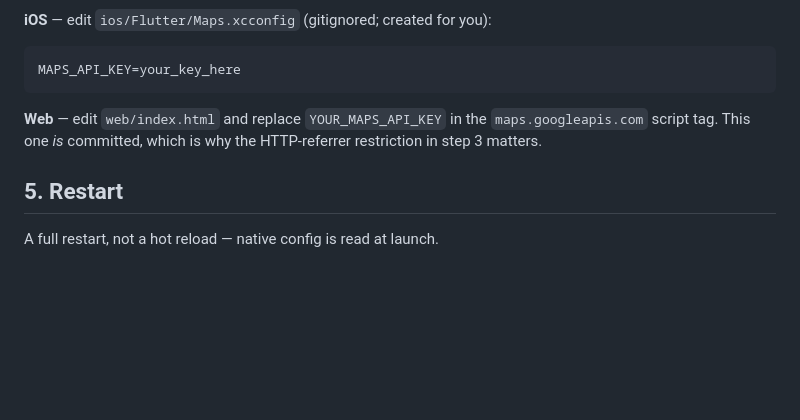
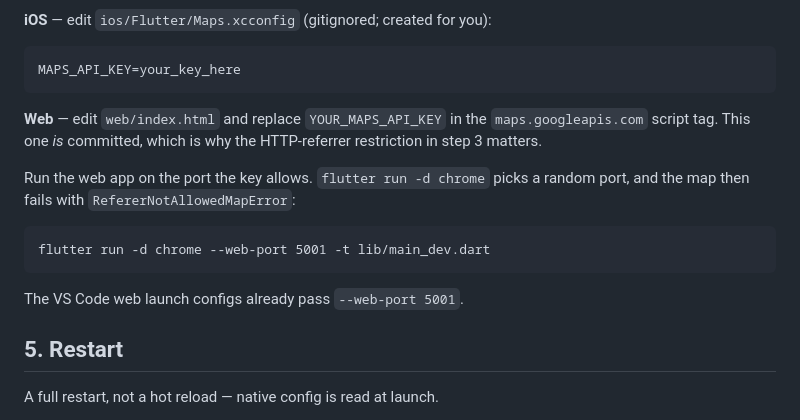
Before and after one commit to bkapsalis/photos-activities, a Markdown page: MAP_SETUP.md, the part around the change. Drawn GitHub-style; blank space fills up the shorter version.

Commit message:
Document that the web app must run on port 5001 for Maps
The Maps key's HTTP-referrer restriction allows http://localhost:5001/*,
but `flutter run -d chrome` picks a random port, so the web map failed
with RefererNotAllowedMapError while Android and iOS mapped fine.

Co-Authored-By: Claude Opus 5.5 <noreply@anthropic.com>

````diff
--- a/MAP_SETUP.md
+++ b/MAP_SETUP.md
@@ -74,6 +74,15 @@ MAPS_API_KEY=your_key_here
 `maps.googleapis.com` script tag. This one *is* committed, which is why the
 HTTP-referrer restriction in step 3 matters.
 
+Run the web app on the port the key allows. `flutter run -d chrome` picks a
+random port, and the map then fails with `RefererNotAllowedMapError`:
+
+```
+flutter run -d chrome --web-port 5001 -t lib/main_dev.dart
+```
+
+The VS Code web launch configs already pass `--web-port 5001`.
+
 ## 5. Restart
 
 A full restart, not a hot reload — native config is read at launch.
````
